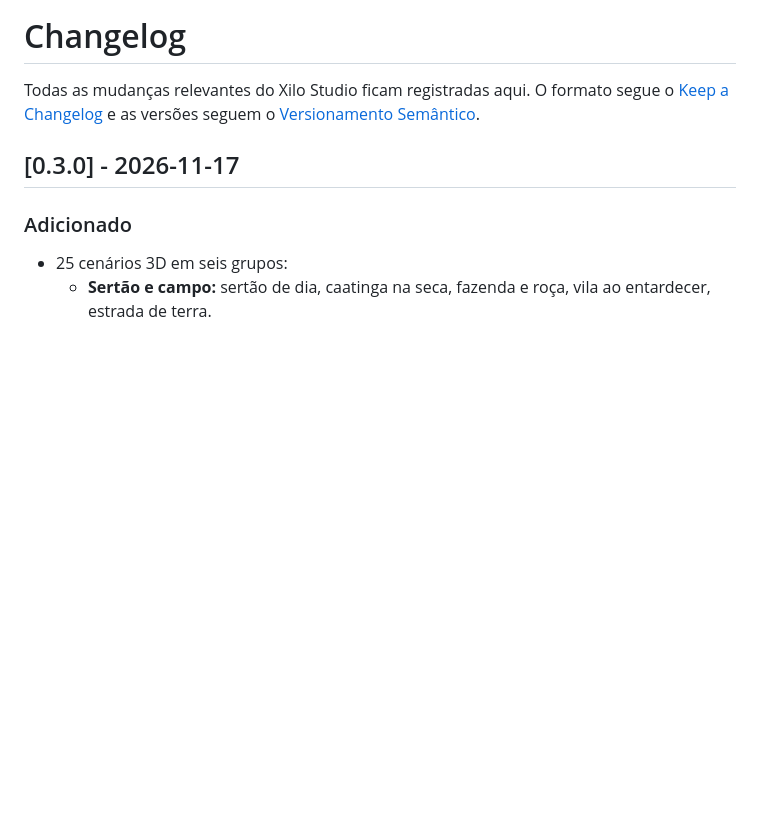
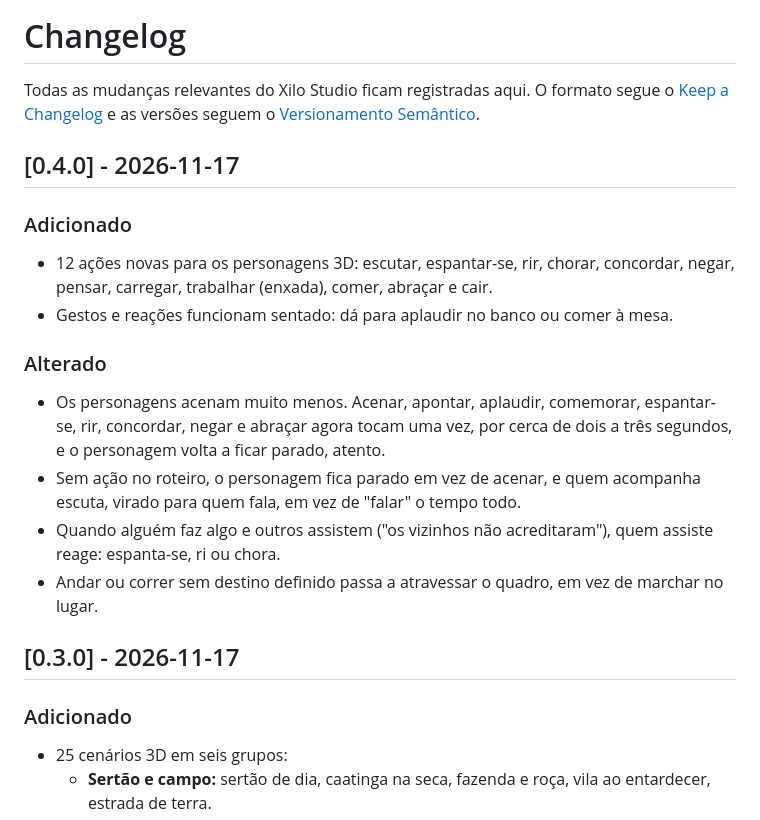
Before and after one commit to edilsonborges/xilo-studio, a Markdown page: CHANGELOG.md, the part around the change. Rendered like a GitHub page; blank space fills up the shorter version.

```diff
--- a/CHANGELOG.md
+++ b/CHANGELOG.md
@@ -3,6 +3,26 @@
 Todas as mudanças relevantes do Xilo Studio ficam registradas aqui. O formato
 segue o [Keep a Changelog](https://keepachangelog.com/pt-BR/1.1.0/) e as versões
 seguem o [Versionamento Semântico](https://semver.org/lang/pt-BR/).
+
+## [0.4.0] - 2026-11-17
+
+### Adicionado
+
+- 12 ações novas para os personagens 3D: escutar, espantar-se, rir, chorar,
+  concordar, negar, pensar, carregar, trabalhar (enxada), comer, abraçar e cair.
+- Gestos e reações funcionam sentado: dá para aplaudir no banco ou comer à mesa.
+
+### Alterado
+
+- Os personagens acenam muito menos. Acenar, apontar, aplaudir, comemorar,
+  espantar-se, rir, concordar, negar e abraçar agora tocam uma vez, por cerca
+  de dois a três segundos, e o personagem volta a ficar parado, atento.
+- Sem ação no roteiro, o personagem fica parado em vez de acenar, e quem
+  acompanha escuta, virado para quem fala, em vez de "falar" o tempo todo.
+- Quando alguém faz algo e outros assistem ("os vizinhos não acreditaram"),
+  quem assiste reage: espanta-se, ri ou chora.
+- Andar ou correr sem destino definido passa a atravessar o quadro, em vez de
+  marchar no lugar.
 
 ## [0.3.0] - 2026-11-17
 
```
Also changed, not shown: README.md (+7 -1 lines), docs/gesto-uma-vez.jpg (added), docs/reacoes-3d.jpg (added), 11 other files.
